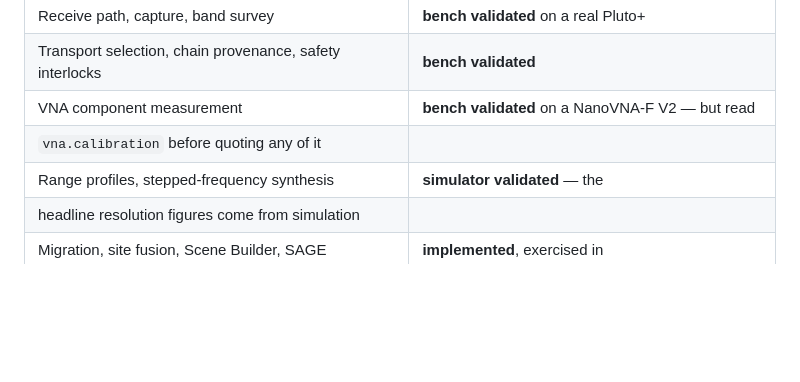
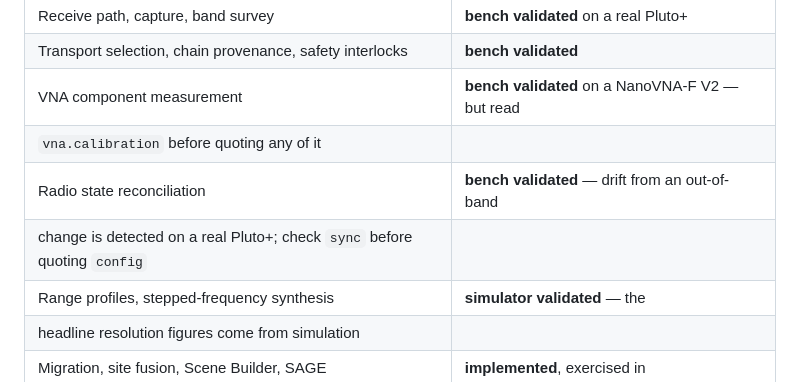
Before and after one commit to woody9k/forge_vision, a Markdown page: docs/AGENTS.md, the part around the change. Rendered like a GitHub page; blank space fills up the shorter version.

```diff
--- a/docs/AGENTS.md
+++ b/docs/AGENTS.md
@@ -330,6 +330,8 @@ Code existing is not evidence that a physical claim holds. As of this writing:
 | Transport selection, chain provenance, safety interlocks | **bench validated** |
 | VNA component measurement | **bench validated** on a NanoVNA-F V2 — but read
   `vna.calibration` before quoting any of it |
+| Radio state reconciliation | **bench validated** — drift from an out-of-band
+  change is detected on a real Pluto+; check `sync` before quoting `config` |
 | Range profiles, stepped-frequency synthesis | **simulator validated** — the
   headline resolution figures come from simulation |
 | Migration, site fusion, Scene Builder, SAGE | **implemented**, exercised in
```
Also changed, not shown: CLAUDE.md (+57 -15 lines), README.md (+1 -0 lines).
